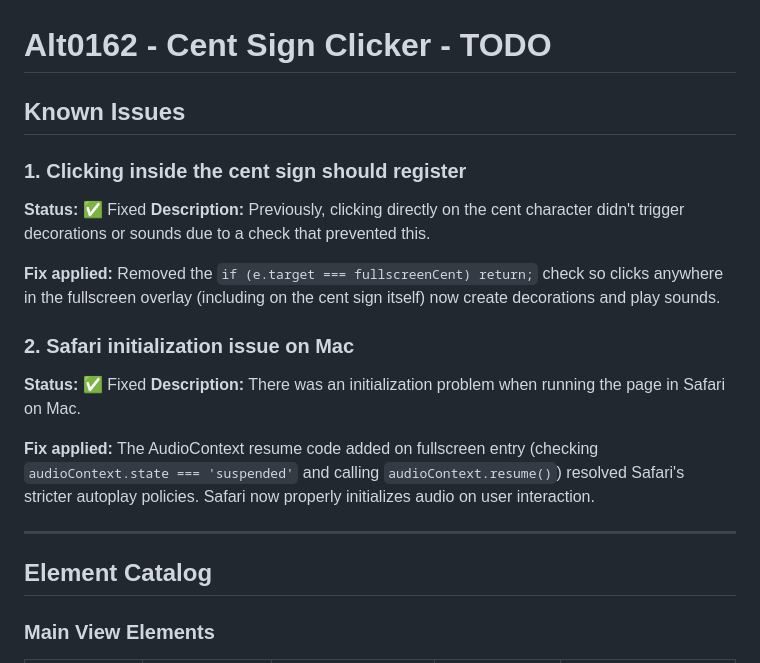
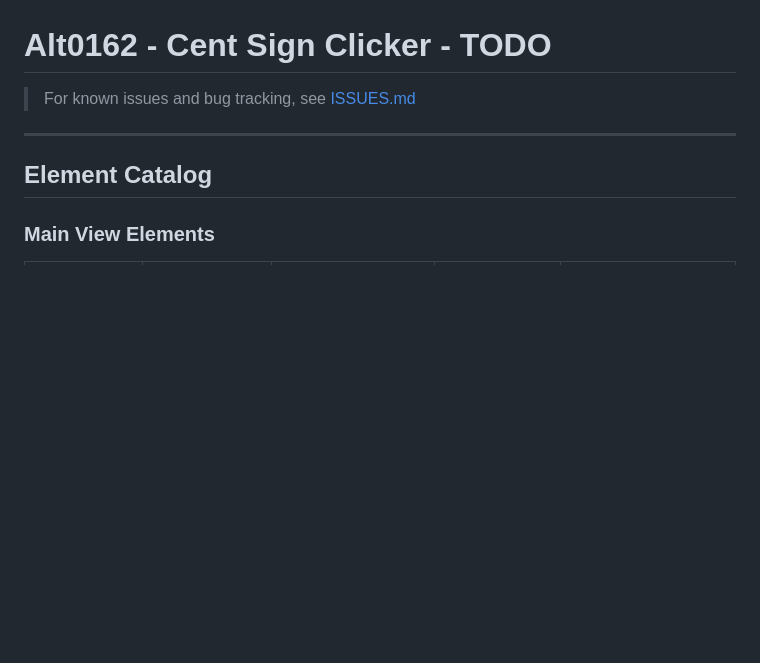
Before and after one commit to saldag/alt0162, a Markdown page: TODO.md, the part around the change. Rendered like a GitHub page; blank space fills up the shorter version.

```diff
--- a/TODO.md
+++ b/TODO.md
@@ -1,18 +1,6 @@
 # Alt0162 - Cent Sign Clicker - TODO
 
-## Known Issues
-
-### 1. Clicking inside the cent sign should register
-**Status:** ✅ Fixed
-**Description:** Previously, clicking directly on the cent character didn't trigger decorations or sounds due to a check that prevented this.
-
-**Fix applied:** Removed the `if (e.target === fullscreenCent) return;` check so clicks anywhere in the fullscreen overlay (including on the cent sign itself) now create decorations and play sounds.
-
-### 2. Safari initialization issue on Mac
-**Status:** ✅ Fixed
-**Description:** There was an initialization problem when running the page in Safari on Mac.
-
-**Fix applied:** The AudioContext resume code added on fullscreen entry (checking `audioContext.state === 'suspended'` and calling `audioContext.resume()`) resolved Safari's stricter autoplay policies. Safari now properly initializes audio on user interaction.
+> For known issues and bug tracking, see [ISSUES.md](ISSUES.md)
 
 ---
 
```
Also changed, not shown: ISSUES.md (added, +13 -0 lines).
